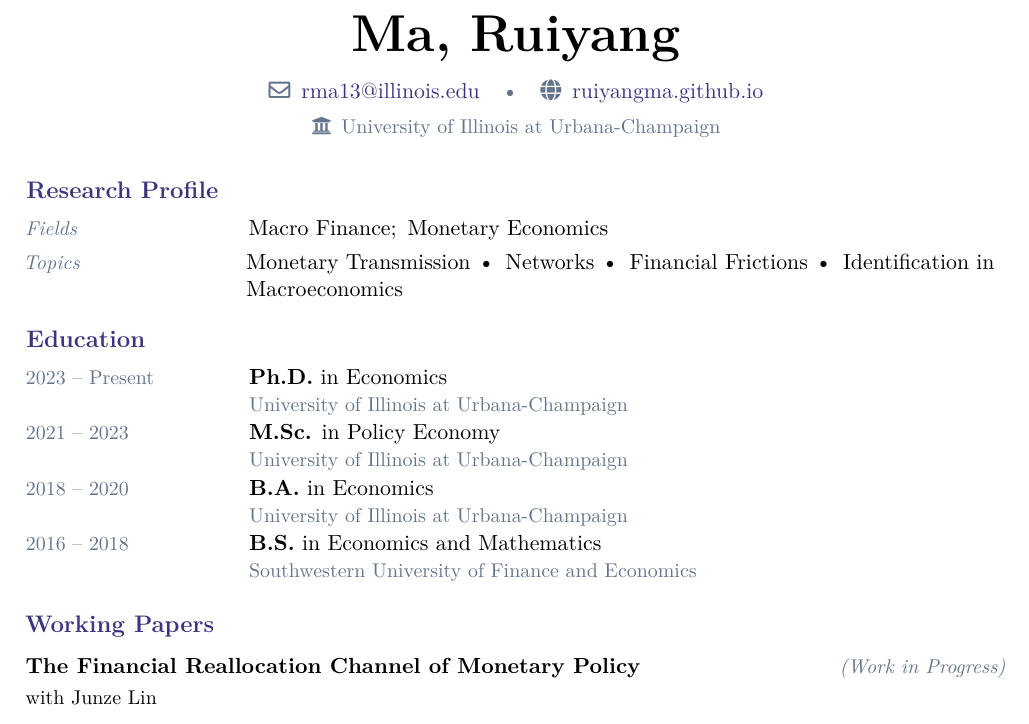
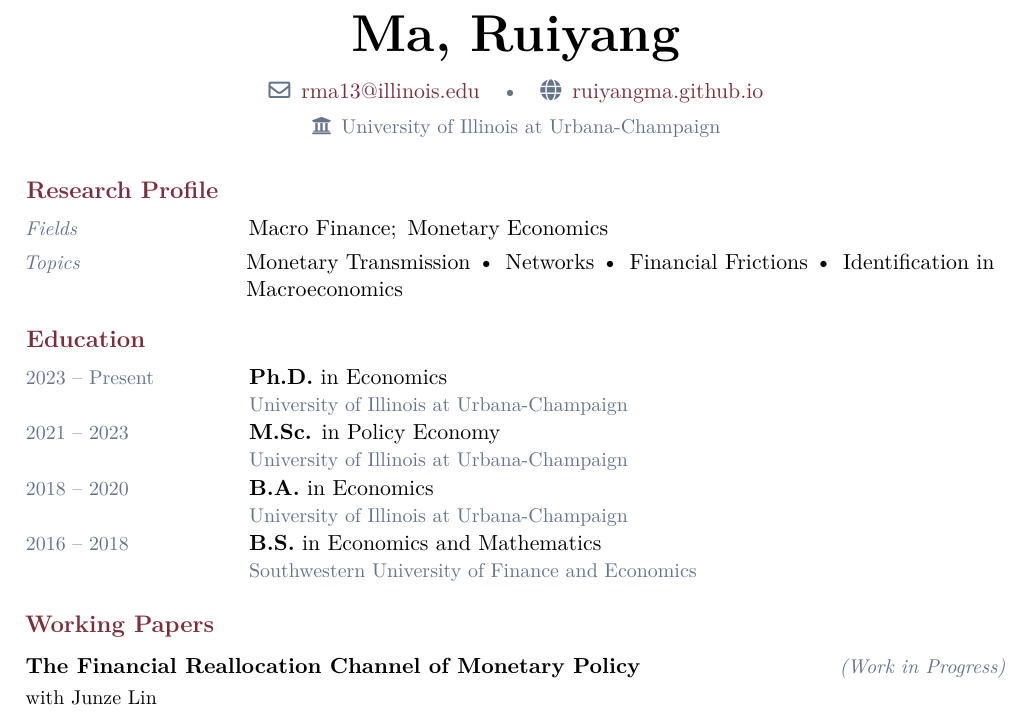
Before and after one commit to RuiyangMa/ruiyang-ma.github.io, a LaTeX CV (cv/cv.tex): part of page 1 of 2, cut so that both start at the same text. Compiled offline with pdfLaTeX.

Commit message:
cv: finalize accent color as deep burgundy
Made-with: Cursor

```diff
--- a/cv/cv.tex
+++ b/cv/cv.tex
@@ -24,7 +24,7 @@
 \usepackage{fontawesome5}
 
 %% ---- Colors -------------------------------------------------
-\definecolor{accent}{RGB}{59, 53, 128}
+\definecolor{accent}{RGB}{124, 45, 62}
 \definecolor{muted}{RGB}{100, 116, 139}
 
 %% ---- Hyperref -----------------------------------------------
```
Also changed, not shown: assets/cv.pdf, cv/cv.pdf, 1 other file.
